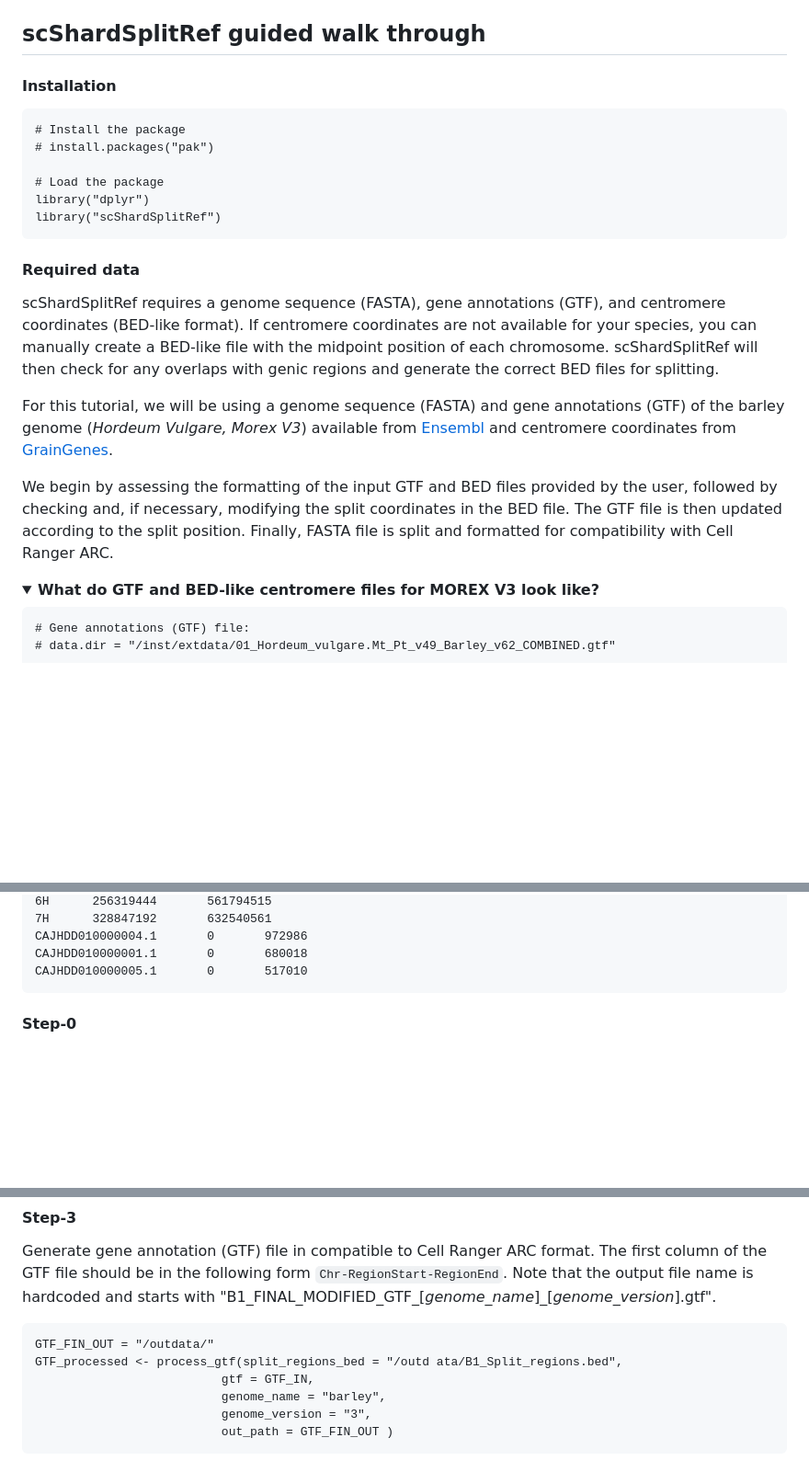
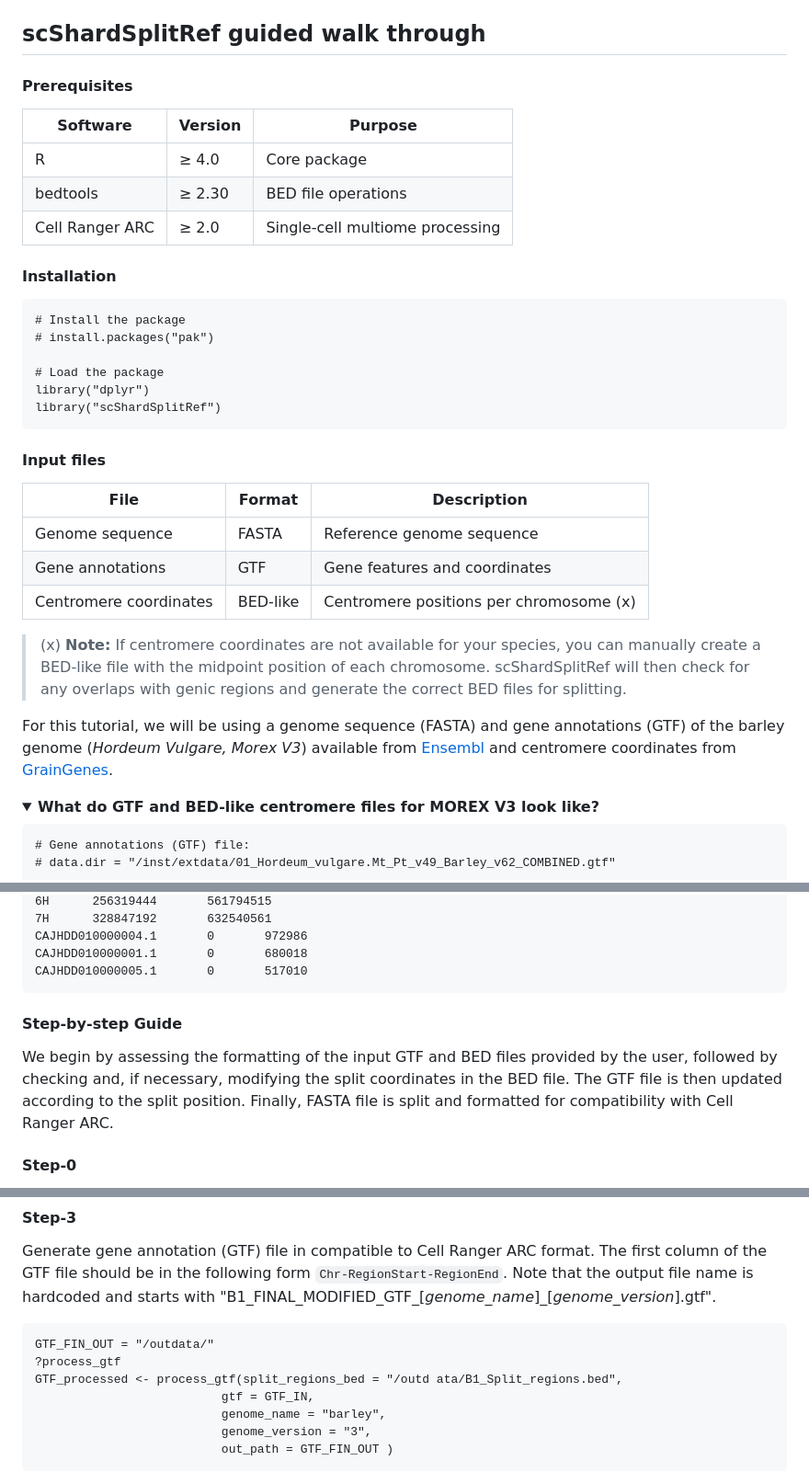
Before and after one commit to IrinaVKuznetsova/scShardSplitRef, a Markdown page: README.md, 3 parts joined by grey strips. Shown at 92% size. GitHub-like rendering; folded sections open; blank space fills up the shorter version.

Commit message:
Update README with prerequisites and input files
Added prerequisites and input file requirements to README.

````diff
--- a/README.md
+++ b/README.md
@@ -27,6 +27,13 @@ For example, barley genome has several chromosomes (*2H=665.59Mb, 3H=621.52Mb, 4
 
 
 ## scShardSplitRef guided walk through
+#### Prerequisites
+
+| Software | Version | Purpose |
+|----------|---------|---------|
+| R | ≥ 4.0 | Core package |
+| bedtools | ≥ 2.30 | BED file operations |
+| Cell Ranger ARC | ≥ 2.0 | Single-cell multiome processing |
 
 #### Installation
 ```{r}
@@ -38,12 +45,25 @@ library("dplyr")
 library("scShardSplitRef")
 ```
 
-#### Required data
-scShardSplitRef requires a genome sequence (FASTA), gene annotations (GTF), and centromere coordinates (BED-like format). If centromere coordinates are not available for your species, you can manually create a BED-like file with the midpoint position of each chromosome. scShardSplitRef will then check for any overlaps with genic regions and generate the correct BED files for splitting.
+#### Input files
+| File | Format | Description |
+|------|--------|-------------|
+| Genome sequence | FASTA | Reference genome sequence |
+| Gene annotations | GTF | Gene features and coordinates |
+| Centromere coordinates | BED-like | Centromere positions per chromosome (x) |
+
+> (x) **Note:** If centromere coordinates are not available for your species, you can manually
+> create a BED-like file with the midpoint position of each chromosome. scShardSplitRef
+> will then check for any overlaps with genic regions and generate the correct BED files
+> for splitting.
+>
+
 
 For this tutorial, we will be using a genome sequence (FASTA) and gene annotations (GTF) of the barley genome (*Hordeum Vulgare, Morex V3*) available from [Ensembl](https://ftp.ensemblgenomes.ebi.ac.uk) and centromere coordinates from [GrainGenes](https://graingenes.org/GG3/content/morex-v3-files-2021).
 
-We begin by assessing the formatting of the input GTF and BED files provided by the user, followed by checking and, if necessary, modifying the split coordinates in the BED file. The GTF file is then updated according to the split position. Finally, FASTA file is split and formatted for compatibility with Cell Ranger ARC.
+
+
+
 <details>
 <summary><b>What do GTF and BED-like centromere files for MOREX V3 look like?</b></summary>
 
@@ -100,6 +120,10 @@ CAJHDD010000005.1       0       517010
 </details>
 
 
+
+#### Step-by-step Guide
+
+We begin by assessing the formatting of the input GTF and BED files provided by the user, followed by checking and, if necessary, modifying the split coordinates in the BED file. The GTF file is then updated according to the split position. Finally, FASTA file is split and formatted for compatibility with Cell Ranger ARC.
 
 #### Step-0
 All files need to be decompressed. The format of the centromere coordinate file is a tab-delimited 3-column file, where the 1st column contains chromosome/contig names, the 2nd column contains the centromere coordinate, and the 3rd column contains chromosome/contig region end coordinates.
@@ -168,6 +192,7 @@ Generate gene annotation (GTF) file in compatible to Cell Ranger ARC format. The
 
 ```{r}
 GTF_FIN_OUT = "/outdata/"
+?process_gtf
 GTF_processed <- process_gtf(split_regions_bed = "/outd ata/B1_Split_regions.bed",
                           gtf = GTF_IN,
                           genome_name = "barley",
````
Also changed, not shown: other parts of README.md (+1 -1 lines).
